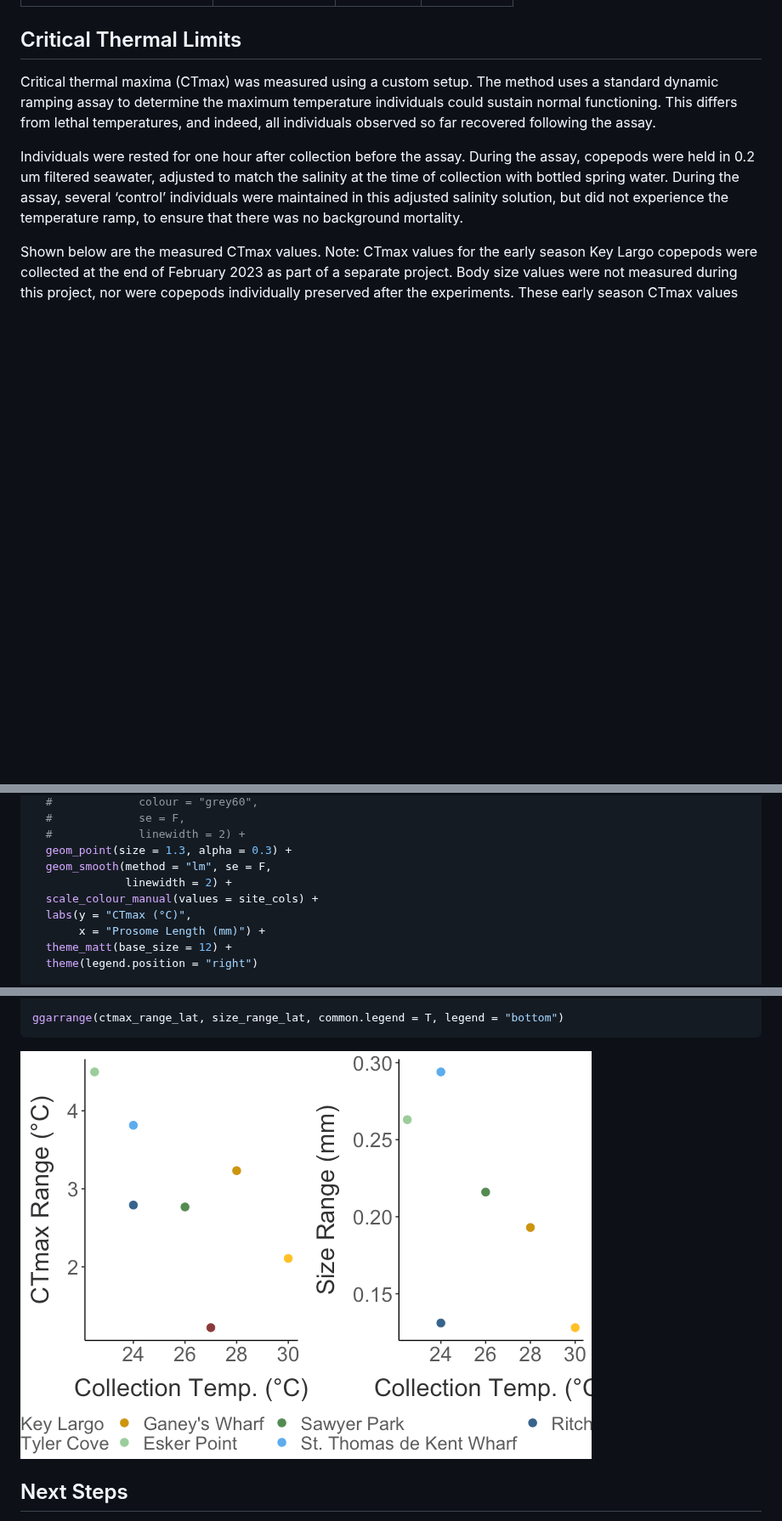
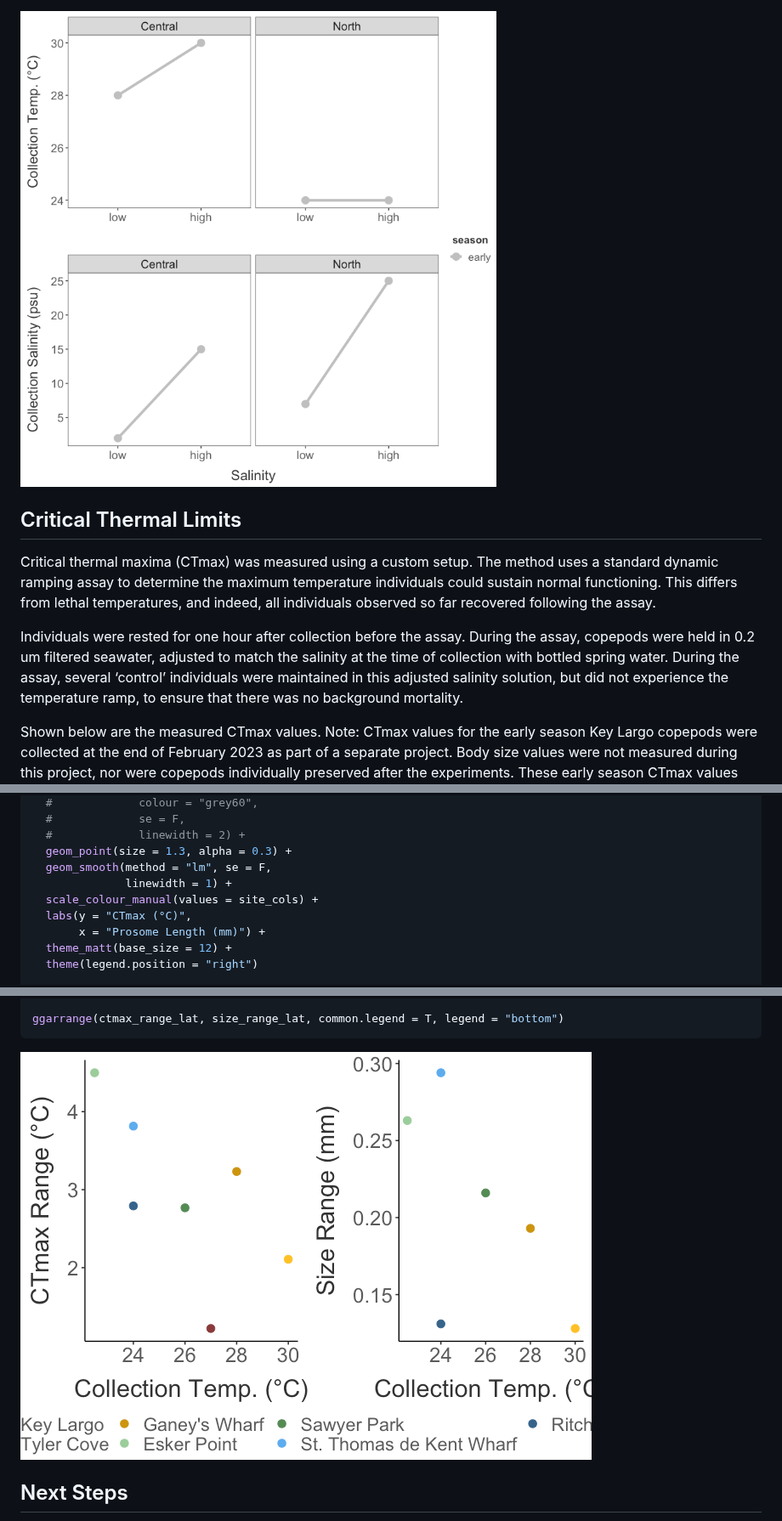
Before and after one commit to ZoopEcoEvo/spatiotemp_genomics, a Markdown page: Output/Reports/report.md, 3 parts joined by grey strips. Shown at 85% size. Rendered like a GitHub page; pictures changed too: Output/Figures/markdown/season-sal-comps-1.png (added), Output/Figures/markdown/unnamed-chunk-1-1.png, Output/Figures/markdown/unnamed-chunk-2-1.png (added); blank space fills up the shorter version.

````diff
--- a/Output/Reports/report.md
+++ b/Output/Reports/report.md
@@ -79,3 +146,4 @@ site_data %>%
+<img src="../Figures/markdown/season-sal-comps-1.png" style="display: block; margin: auto;" />
 
 ## Critical Thermal Limits
 
@@ -228,7 +322,7 @@ pop_size = full_data %>%
   #             linewidth = 2) +
   geom_point(size = 1.3, alpha = 0.3) +
   geom_smooth(method = "lm", se = F,
-              linewidth = 2) +
+              linewidth = 1) +
   scale_colour_manual(values = site_cols) +
   labs(y = "CTmax (°C)",
        x = "Prosome Length (mm)") +
@@ -274,7 +368,7 @@ size_range_lat = ggplot(trait_ranges, aes(x = collection_temp, y = size_range, c
 ggarrange(ctmax_range_lat, size_range_lat, common.legend = T, legend = "bottom")
 ```
 
-<img src="../Figures/markdown/unnamed-chunk-1-1.png" style="display: block; margin: auto;" />
+<img src="../Figures/markdown/unnamed-chunk-2-1.png" style="display: block; margin: auto;" />
 
 ## Next Steps
 
````
Also changed, not shown: other parts of Output/Reports/report.md (+94 -1 lines), Output/Figures/markdown/ctmax-vs-size-1.png, Output/Figures/markdown/seasonal-body-size-1.png, Output/Figures/markdown/seasonal-ct-max-1.png, 2 other files.
